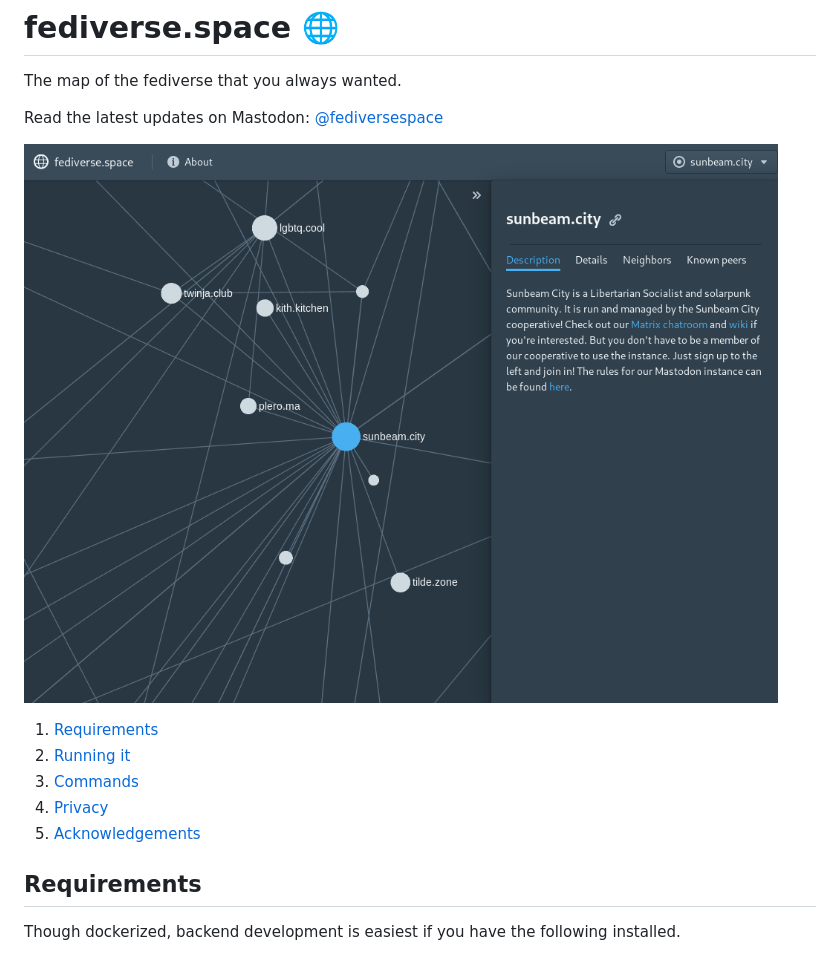
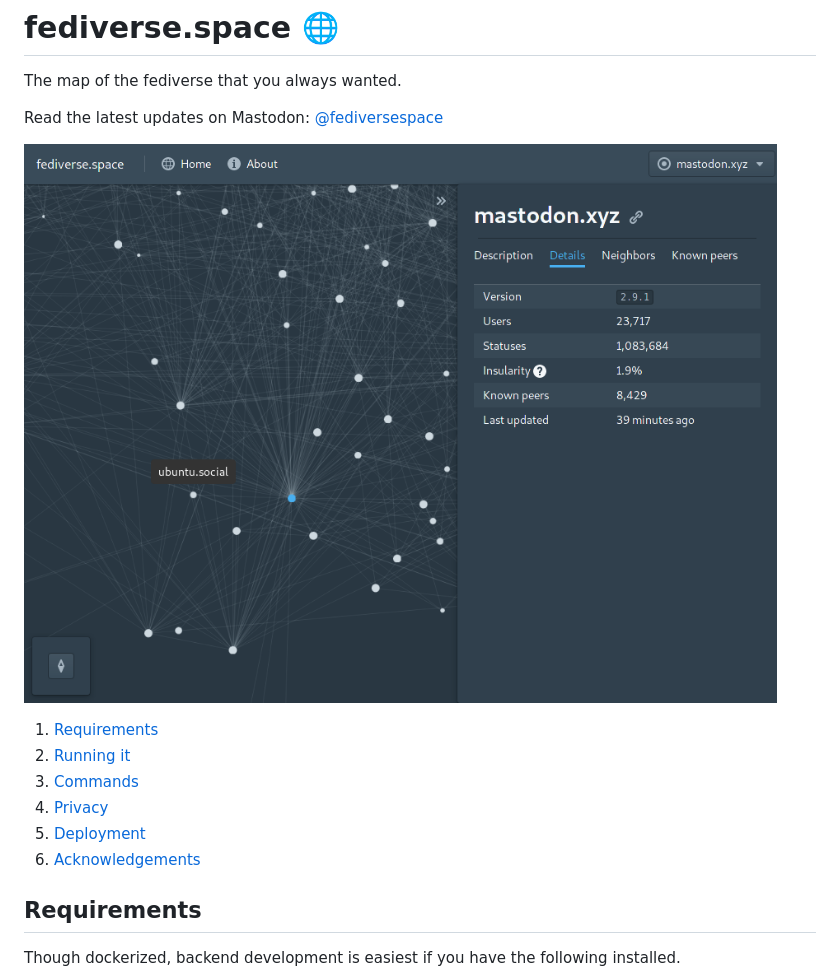
Before and after one commit to fediversespace/fediverse.space, a Markdown page: README.md, the part around the change printed below. Rendered like a GitHub page; pictures changed too: screenshot.png.

Commit message:
add deployment instructions to README

```diff
--- a/README.md
+++ b/README.md
@@ -10,7 +10,8 @@ Read the latest updates on Mastodon: [@fediversespace](https://cursed.technology
 2. [Running it](#running-it)
 3. [Commands](#commands)
 4. [Privacy](#privacy)
-5. [Acknowledgements](#acknowledgements)
+5. [Deployment](#deployment)
+6. [Acknowledgements](#acknowledgements)
 
 ## Requirements
 
```
Also changed, not shown: other parts of README.md (+22 -0 lines).
